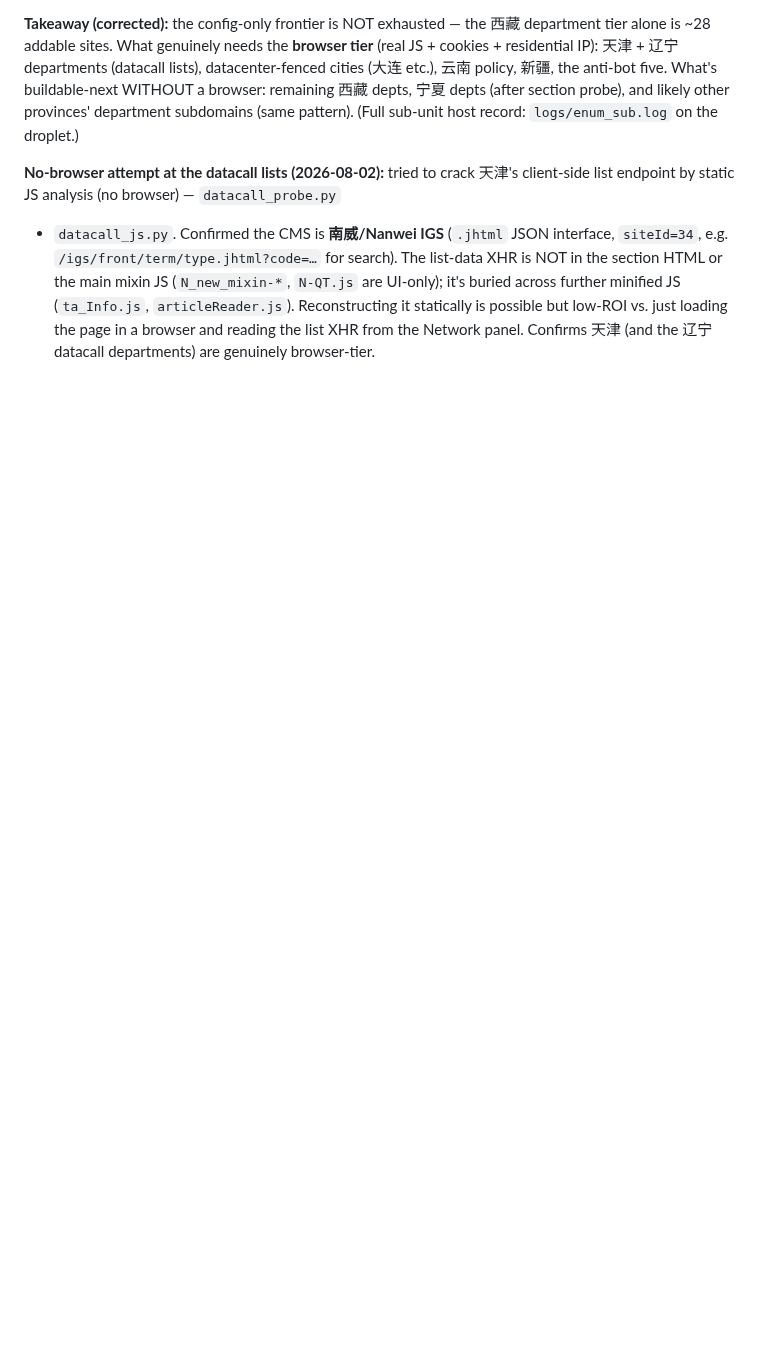
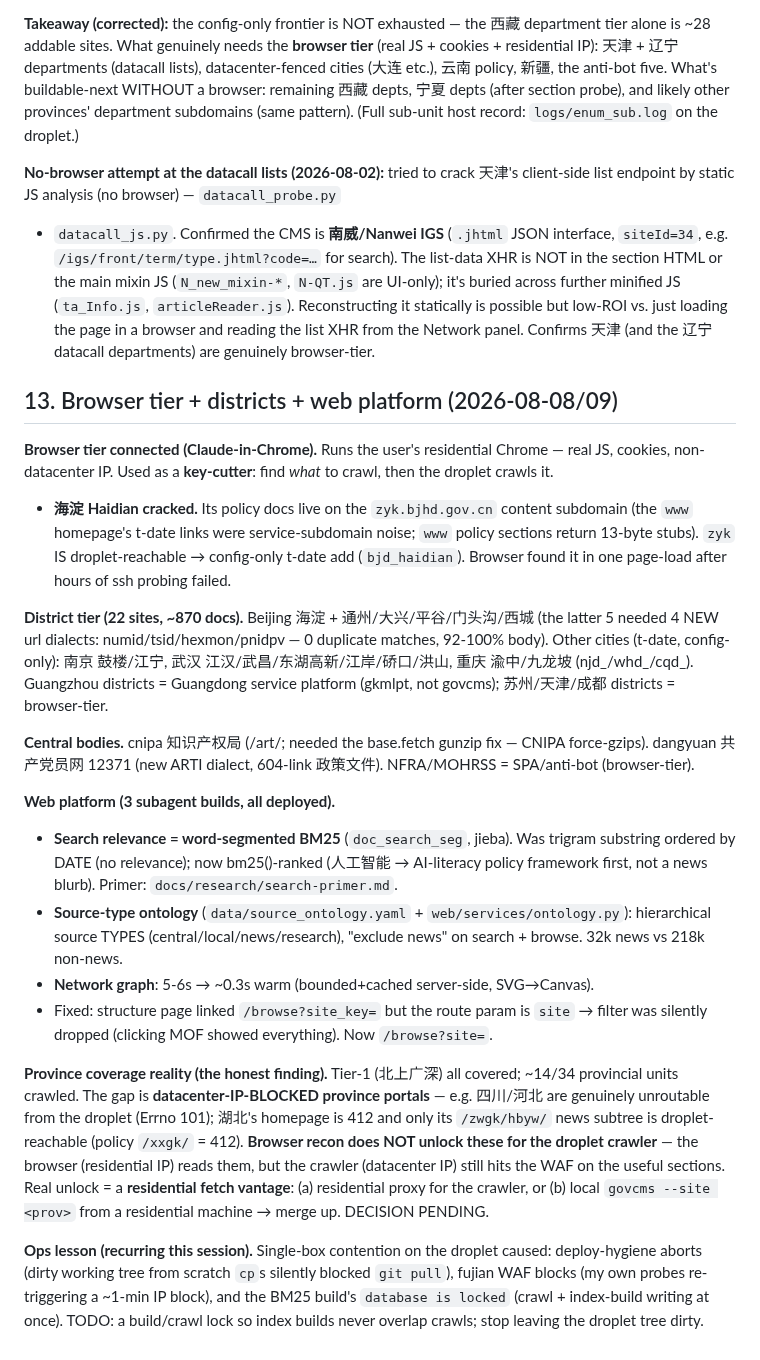
Before and after one commit to hulelan/china-governance, a Markdown page: docs/working/coverage-tracker.md, the part around the change. GitHub-like rendering; blank space fills up the shorter version.

```diff
--- a/docs/working/coverage-tracker.md
+++ b/docs/working/coverage-tracker.md
@@ -376,3 +376,52 @@ list-data XHR is NOT in the section HTML or the main mixin JS (`N_new_mixin-*`,
 `articleReader.js`). Reconstructing it statically is possible but low-ROI vs. just
 loading the page in a browser and reading the list XHR from the Network panel.
 Confirms 天津 (and the 辽宁 datacall departments) are genuinely browser-tier.
+
+## 13. Browser tier + districts + web platform (2026-08-08/09)
+
+**Browser tier connected (Claude-in-Chrome).** Runs the user's residential Chrome —
+real JS, cookies, non-datacenter IP. Used as a **key-cutter**: find *what* to crawl,
+then the droplet crawls it.
+
+- **海淀 Haidian cracked.** Its policy docs live on the `zyk.bjhd.gov.cn` content
+  subdomain (the `www` homepage's t-date links were service-subdomain noise; `www`
+  policy sections return 13-byte stubs). `zyk` IS droplet-reachable → config-only
+  t-date add (`bjd_haidian`). Browser found it in one page-load after hours of ssh
+  probing failed.
+
+**District tier (22 sites, ~870 docs).** Beijing 海淀 + 通州/大兴/平谷/门头沟/西城
+(the latter 5 needed 4 NEW url dialects: numid/tsid/hexmon/pnidpv — 0 duplicate
+matches, 92-100% body). Other cities (t-date, config-only): 南京 鼓楼/江宁, 武汉
+江汉/武昌/东湖高新/江岸/硚口/洪山, 重庆 渝中/九龙坡 (njd_/whd_/cqd_). Guangzhou districts =
+Guangdong service platform (gkmlpt, not govcms); 苏州/天津/成都 districts = browser-tier.
+
+**Central bodies.** cnipa 知识产权局 (/art/; needed the base.fetch gunzip fix — CNIPA
+force-gzips). dangyuan 共产党员网 12371 (new ARTI dialect, 604-link 政策文件). NFRA/MOHRSS
+= SPA/anti-bot (browser-tier).
+
+**Web platform (3 subagent builds, all deployed).**
+- **Search relevance = word-segmented BM25** (`doc_search_seg`, jieba). Was trigram
+  substring ordered by DATE (no relevance); now bm25()-ranked (人工智能 → AI-literacy
+  policy framework first, not a news blurb). Primer: `docs/research/search-primer.md`.
+- **Source-type ontology** (`data/source_ontology.yaml` + `web/services/ontology.py`):
+  hierarchical source TYPES (central/local/news/research), "exclude news" on search +
+  browse. 32k news vs 218k non-news.
+- **Network graph**: 5-6s → ~0.3s warm (bounded+cached server-side, SVG→Canvas).
+- Fixed: structure page linked `/browse?site_key=` but the route param is `site` →
+  filter was silently dropped (clicking MOF showed everything). Now `/browse?site=`.
+
+**Province coverage reality (the honest finding).** Tier-1 (北上广深) all covered;
+~14/34 provincial units crawled. The gap is **datacenter-IP-BLOCKED province portals**
+— e.g. 四川/河北 are genuinely unroutable from the droplet (Errno 101); 湖北's homepage
+is 412 and only its `/zwgk/hbyw/` news subtree is droplet-reachable (policy `/xxgk/` =
+412). **Browser recon does NOT unlock these for the droplet crawler** — the browser
+(residential IP) reads them, but the crawler (datacenter IP) still hits the WAF on the
+useful sections. Real unlock = a **residential fetch vantage**: (a) residential proxy
+for the crawler, or (b) local `govcms --site <prov>` from a residential machine →
+merge up. DECISION PENDING.
+
+**Ops lesson (recurring this session).** Single-box contention on the droplet caused:
+deploy-hygiene aborts (dirty working tree from scratch `cp`s silently blocked
+`git pull`), fujian WAF blocks (my own probes re-triggering a ~1-min IP block), and
+the BM25 build's `database is locked` (crawl + index-build writing at once). TODO: a
+build/crawl lock so index builds never overlap crawls; stop leaving the droplet tree dirty.
```
Also changed, not shown: CLAUDE.md (+28 -3 lines).
